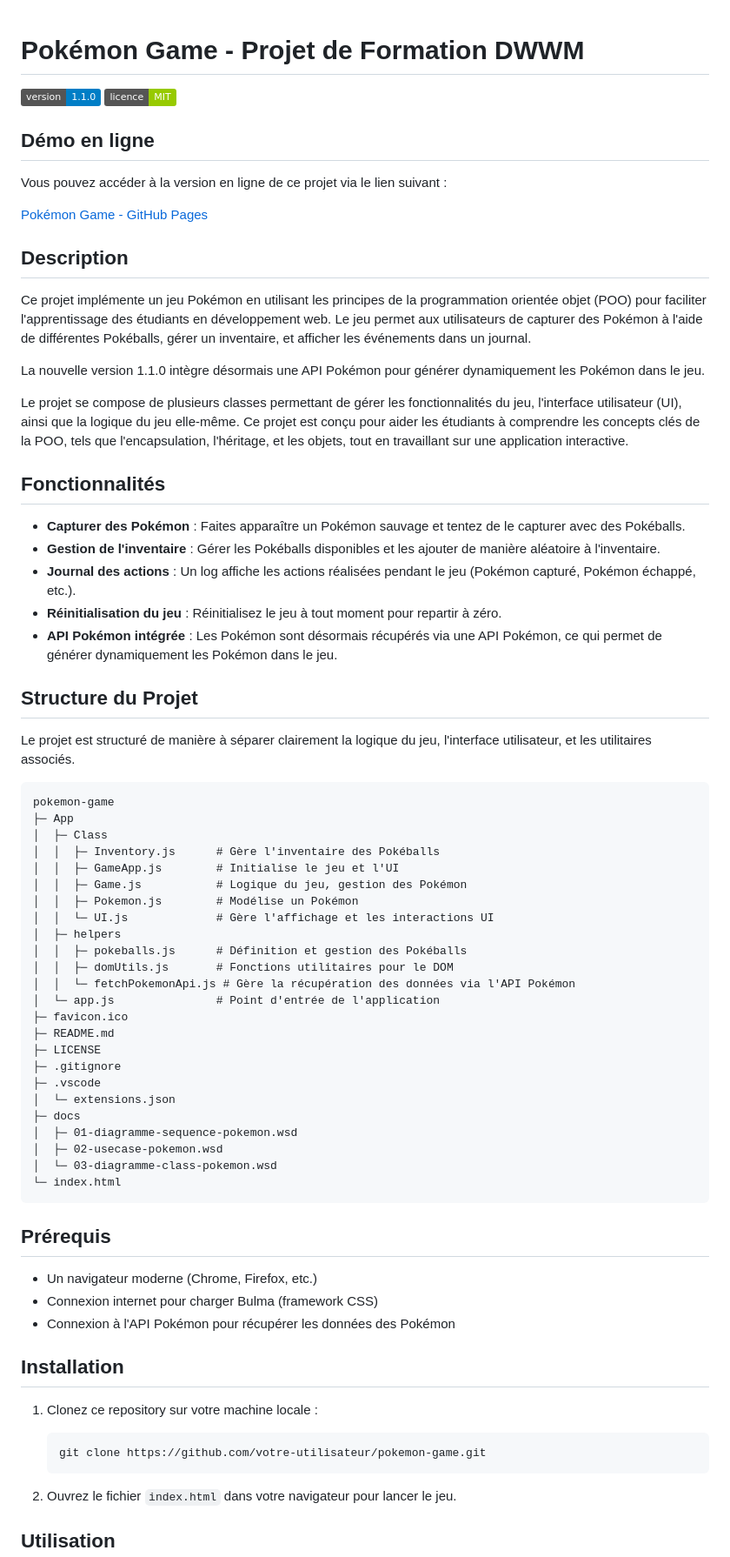
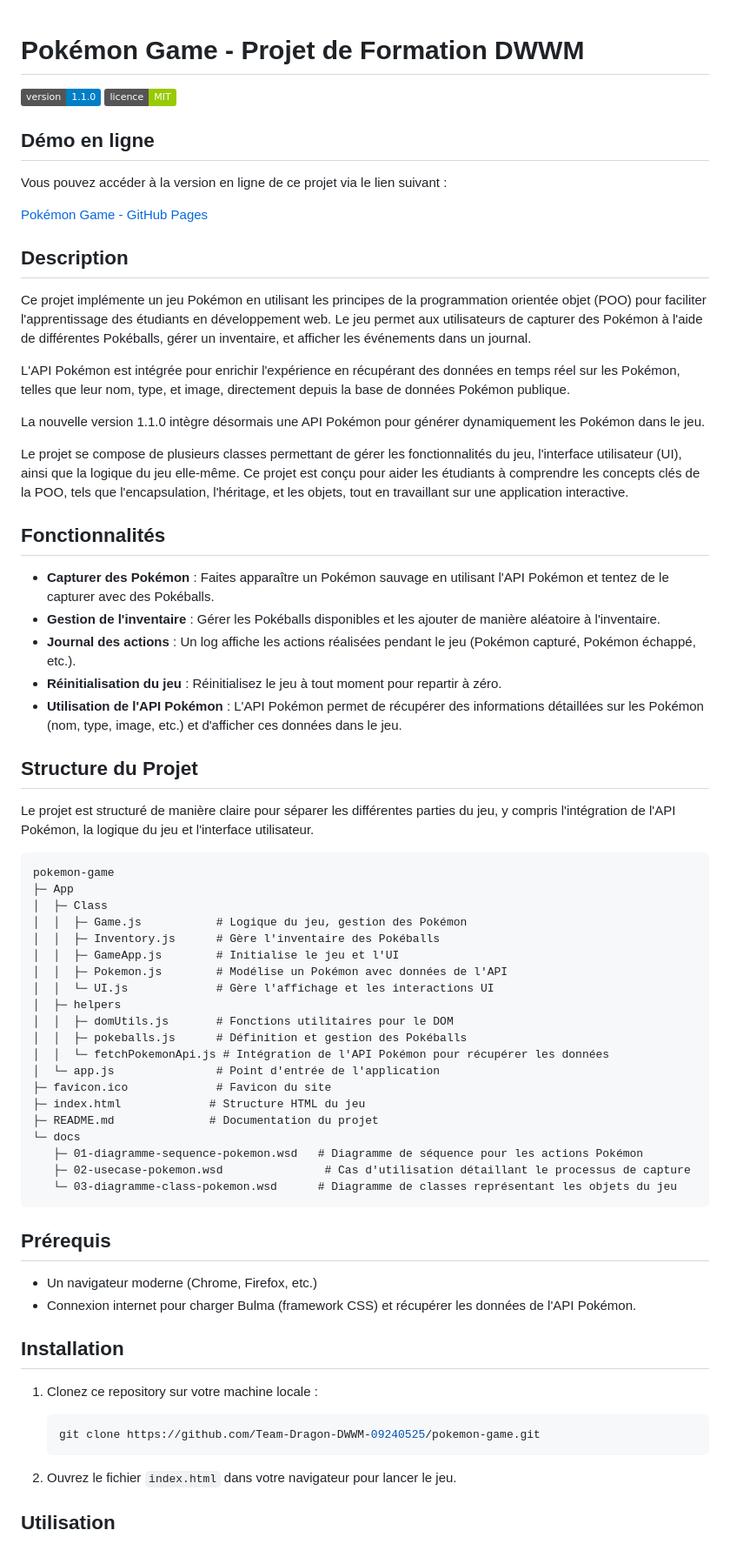
Before and after one commit to Team-Dragon-DWWM-09240525/pokemon-game, a Markdown page: README.md, the part around the change printed below. Shown: that part at 87% size. GitHub-like rendering; badges without logos.

Commit message:
Update README.md version 1.1.0

````diff
--- a/README.md
+++ b/README.md
@@ -1,3 +1,2 @@
-
 # Pokémon Game - Projet de Formation DWWM
 
@@ -14,61 +13,58 @@ Vous pouvez accéder à la version en ligne de ce projet via le lien suivant :
 
 Ce projet implémente un jeu Pokémon en utilisant les principes de la programmation orientée objet (POO) pour faciliter l'apprentissage des étudiants en développement web. Le jeu permet aux utilisateurs de capturer des Pokémon à l'aide de différentes Pokéballs, gérer un inventaire, et afficher les événements dans un journal.
 
+L'API Pokémon est intégrée pour enrichir l'expérience en récupérant des données en temps réel sur les Pokémon, telles que leur nom, type, et image, directement depuis la base de données Pokémon publique.
+
 La nouvelle version 1.1.0 intègre désormais une API Pokémon pour générer dynamiquement les Pokémon dans le jeu.
 
 Le projet se compose de plusieurs classes permettant de gérer les fonctionnalités du jeu, l'interface utilisateur (UI), ainsi que la logique du jeu elle-même. Ce projet est conçu pour aider les étudiants à comprendre les concepts clés de la POO, tels que l'encapsulation, l'héritage, et les objets, tout en travaillant sur une application interactive.
 
 ## Fonctionnalités
 
-- **Capturer des Pokémon** : Faites apparaître un Pokémon sauvage et tentez de le capturer avec des Pokéballs.
+- **Capturer des Pokémon** : Faites apparaître un Pokémon sauvage en utilisant l'API Pokémon et tentez de le capturer avec des Pokéballs.
 - **Gestion de l'inventaire** : Gérer les Pokéballs disponibles et les ajouter de manière aléatoire à l'inventaire.
 - **Journal des actions** : Un log affiche les actions réalisées pendant le jeu (Pokémon capturé, Pokémon échappé, etc.).
 - **Réinitialisation du jeu** : Réinitialisez le jeu à tout moment pour repartir à zéro.
-- **API Pokémon intégrée** : Les Pokémon sont désormais récupérés via une API Pokémon, ce qui permet de générer dynamiquement les Pokémon dans le jeu.
+- **Utilisation de l'API Pokémon** : L'API Pokémon permet de récupérer des informations détaillées sur les Pokémon (nom, type, image, etc.) et d'afficher ces données dans le jeu.
 
 ## Structure du Projet
 
-Le projet est structuré de manière à séparer clairement la logique du jeu, l'interface utilisateur, et les utilitaires associés.
+Le projet est structuré de manière claire pour séparer les différentes parties du jeu, y compris l'intégration de l'API Pokémon, la logique du jeu et l'interface utilisateur.
 
 ```
 pokemon-game
 ├─ App
 │  ├─ Class
+│  │  ├─ Game.js           # Logique du jeu, gestion des Pokémon
 │  │  ├─ Inventory.js      # Gère l'inventaire des Pokéballs
 │  │  ├─ GameApp.js        # Initialise le jeu et l'UI
-│  │  ├─ Game.js           # Logique du jeu, gestion des Pokémon
-│  │  ├─ Pokemon.js        # Modélise un Pokémon
+│  │  ├─ Pokemon.js        # Modélise un Pokémon avec données de l'API
 │  │  └─ UI.js             # Gère l'affichage et les interactions UI
 │  ├─ helpers
+│  │  ├─ domUtils.js       # Fonctions utilitaires pour le DOM
 │  │  ├─ pokeballs.js      # Définition et gestion des Pokéballs
-│  │  ├─ domUtils.js       # Fonctions utilitaires pour le DOM
-│  │  └─ fetchPokemonApi.js # Gère la récupération des données via l'API Pokémon
+│  │  └─ fetchPokemonApi.js # Intégration de l'API Pokémon pour récupérer les données
 │  └─ app.js               # Point d'entrée de l'application
-├─ favicon.ico
-├─ README.md
-├─ LICENSE
-├─ .gitignore
-├─ .vscode
-│  └─ extensions.json
-├─ docs
-│  ├─ 01-diagramme-sequence-pokemon.wsd
-│  ├─ 02-usecase-pokemon.wsd
-│  └─ 03-diagramme-class-pokemon.wsd
-└─ index.html
+├─ favicon.ico             # Favicon du site
+├─ index.html             # Structure HTML du jeu
+├─ README.md              # Documentation du projet
+└─ docs
+   ├─ 01-diagramme-sequence-pokemon.wsd   # Diagramme de séquence pour les actions Pokémon
+   ├─ 02-usecase-pokemon.wsd               # Cas d'utilisation détaillant le processus de capture
+   └─ 03-diagramme-class-pokemon.wsd      # Diagramme de classes représentant les objets du jeu
 ```
 
 ## Prérequis
 
 - Un navigateur moderne (Chrome, Firefox, etc.)
-- Connexion internet pour charger Bulma (framework CSS)
-- Connexion à l'API Pokémon pour récupérer les données des Pokémon
+- Connexion internet pour charger Bulma (framework CSS) et récupérer les données de l'API Pokémon.
 
 ## Installation
 
 1. Clonez ce repository sur votre machine locale :
 
    ```bash
-   git clone https://github.com/votre-utilisateur/pokemon-game.git
+   git clone https://github.com/Team-Dragon-DWWM-09240525/pokemon-game.git
    ```
 
 2. Ouvrez le fichier `index.html` dans votre navigateur pour lancer le jeu.
````
Also changed, not shown: other parts of README.md (+15 -13 lines).
